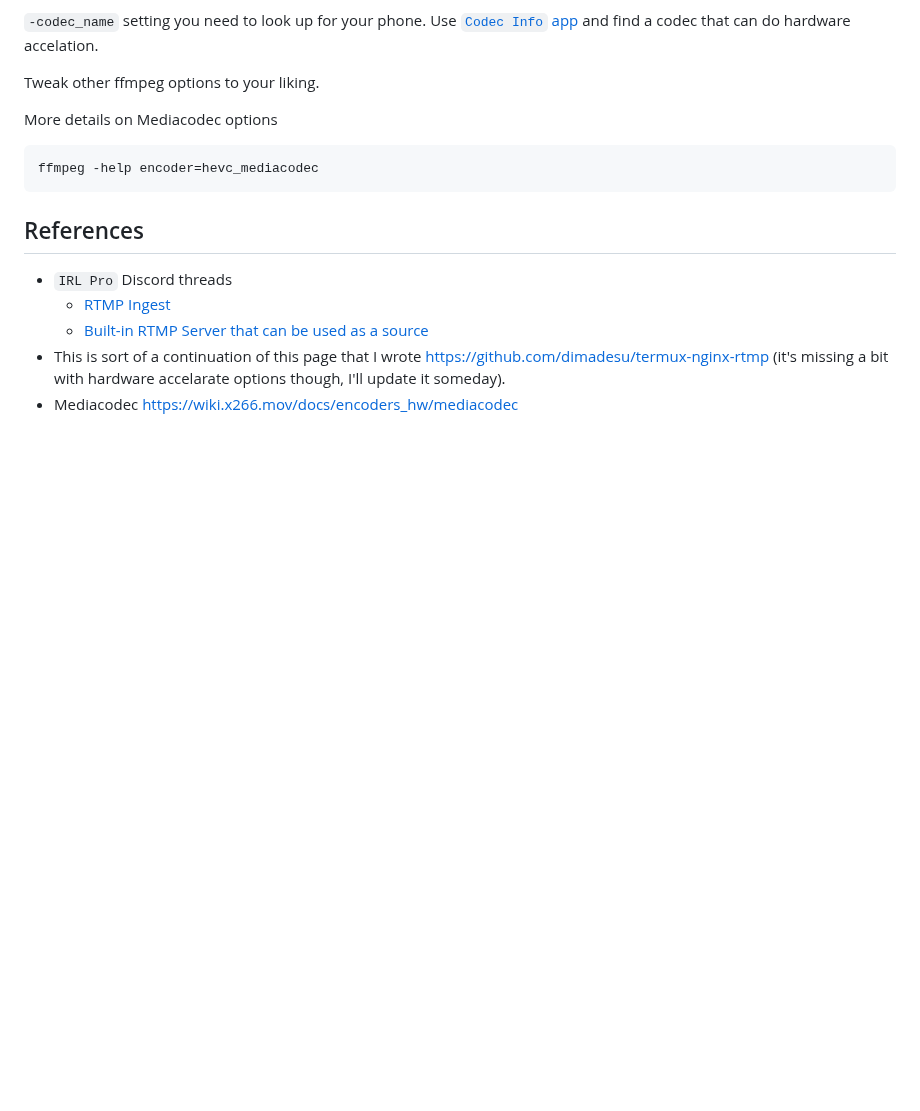
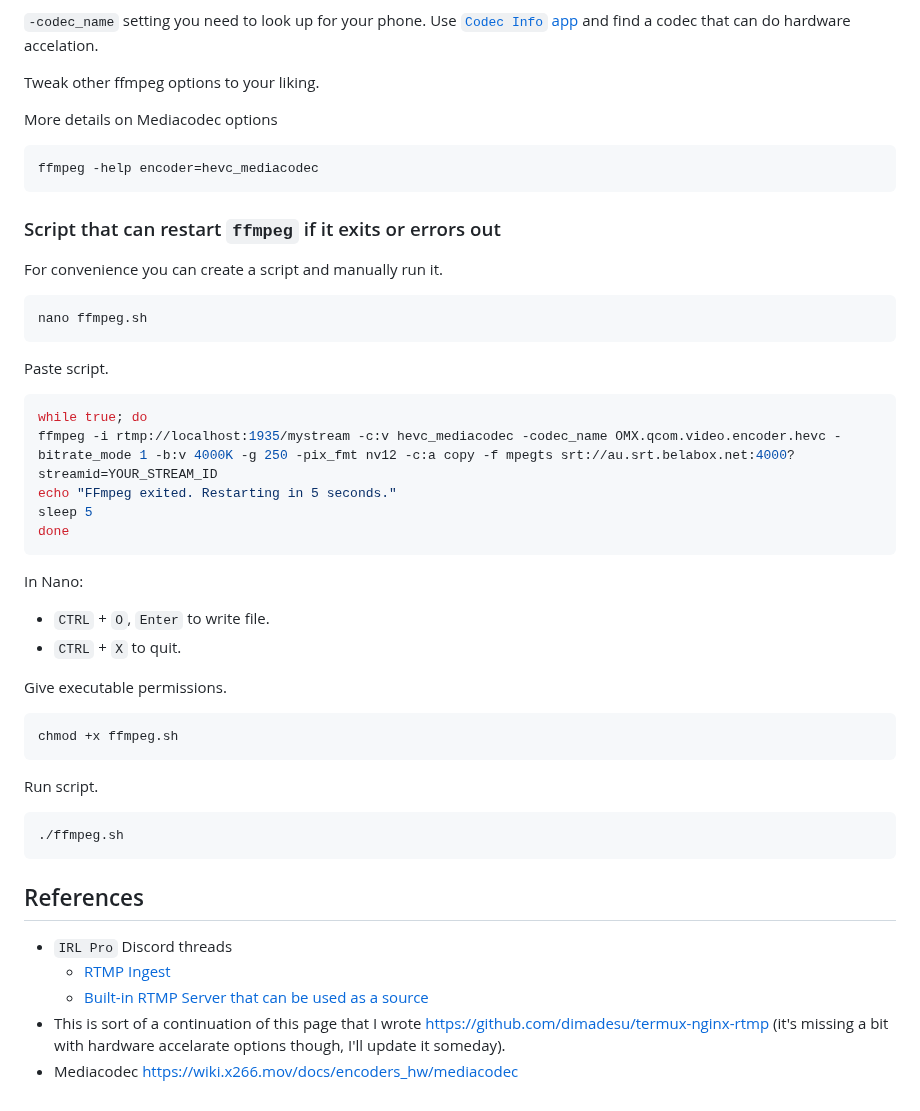
Before and after one commit to dimadesu/android-rtmp-ingest, a Markdown page: README.md, the part around the change. Rendered like a GitHub page; blank space fills up the shorter version.

Commit message:
Add ffmpeg script

````diff
--- a/README.md
+++ b/README.md
@@ -174,6 +174,40 @@ More details on Mediacodec options
 ffmpeg -help encoder=hevc_mediacodec
 ```
 
+### Script that can restart `ffmpeg` if it exits or errors out
+
+For convenience you can create a script and manually run it.
+
+```sh
+nano ffmpeg.sh
+```
+
+Paste script.
+
+```sh
+while true; do
+ffmpeg -i rtmp://localhost:1935/mystream -c:v hevc_mediacodec -codec_name OMX.qcom.video.encoder.hevc -bitrate_mode 1 -b:v 4000K -g 250 -pix_fmt nv12 -c:a copy -f mpegts srt://au.srt.belabox.net:4000?streamid=YOUR_STREAM_ID
+echo "FFmpeg exited. Restarting in 5 seconds."
+sleep 5
+done
+```
+
+In Nano:
+- `CTRL` + `O`, `Enter` to write file.
+- `CTRL` + `X` to quit.
+
+Give executable permissions.
+
+```sh
+chmod +x ffmpeg.sh
+```
+
+Run script.
+
+```sh
+./ffmpeg.sh
+```
+
 ## References
 
 - `IRL Pro` Discord threads
````
